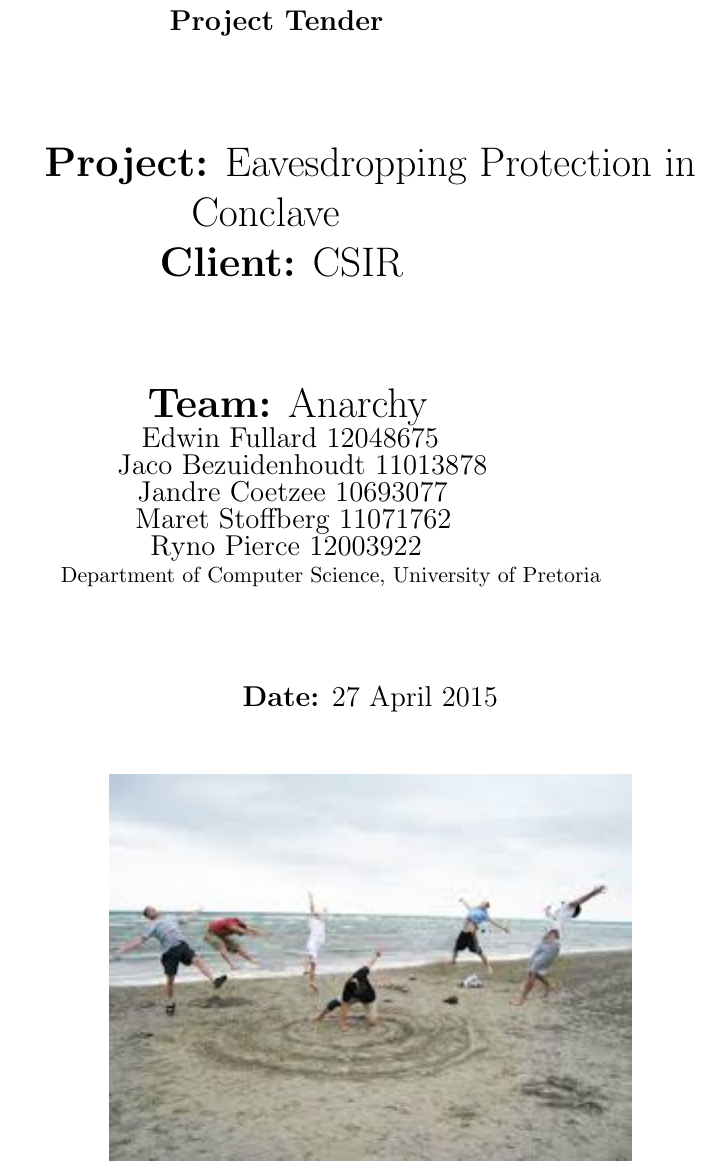
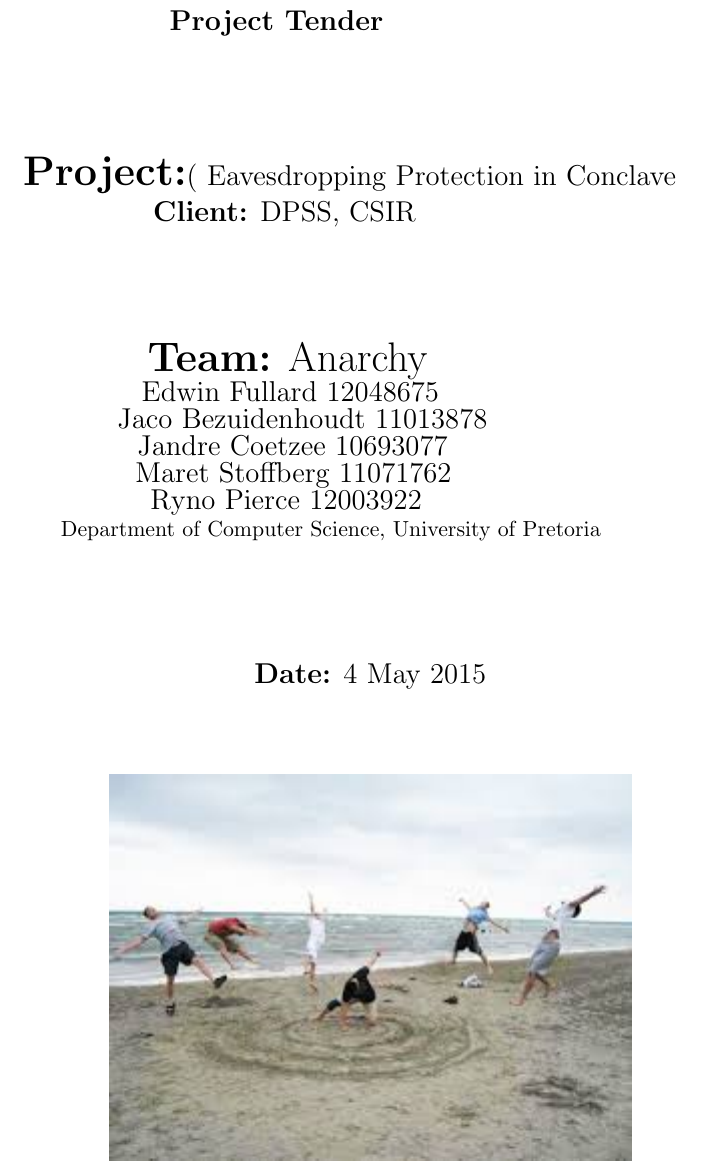
Before and after one commit to EdwinRF/Tenders, a LaTeX document (Tender1 - Eavesdropping/Tender1.tex, which reads Tender1 - Eavesdropping/TitlePage.tex): part of page 1 of 9, cut so that both start at the same text. Compiled offline with pdfLaTeX.

Commit message:
Updated client and date

```diff
--- a/Tender1 - Eavesdropping/TitlePage.tex
+++ b/Tender1 - Eavesdropping/TitlePage.tex
@@ -4,8 +4,8 @@
 	\end{center}
 		\vfill
 	\begin{center}
-		\LARGE{\textbf{Project:} Eavesdropping Protection in Conclave}\newline
-		\textbf{Client:} CSIR\newline
+		\LARGE{\textbf{Project:}}\large( Eavesdropping Protection in Conclave}\newline
+		\textbf{Client:} DPSS, CSIR\newline
 	\end{center}
 		\vfill
 	\begin{center}
@@ -19,7 +19,7 @@
 	\end{center}
 		\vfill
 	\begin{center}
-		\large{\textbf{Date:} 27 April 2015}
+		\large{\textbf{Date:} 4 May 2015}
 	\end{center}
 		\vfill
 	\begin{center}
```
